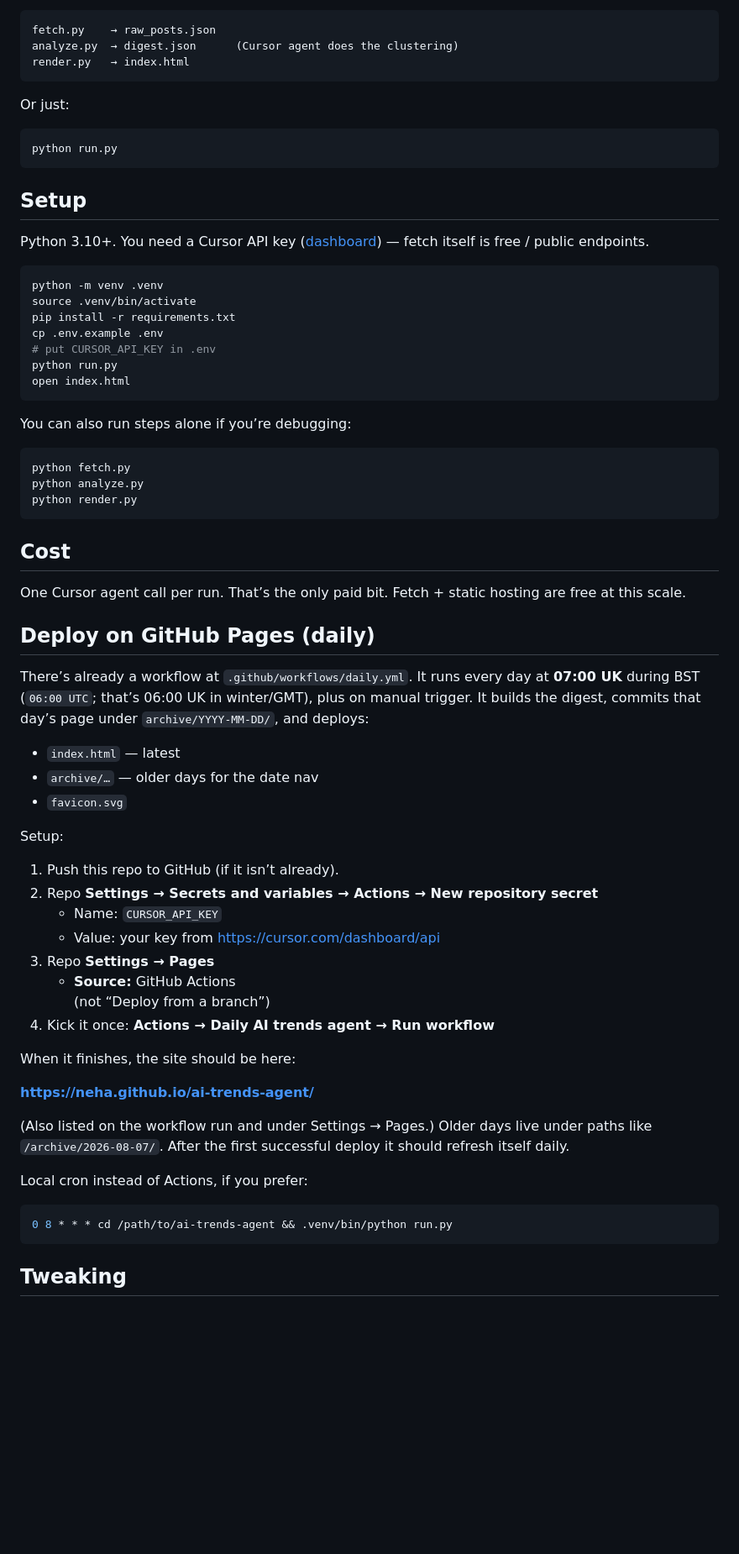
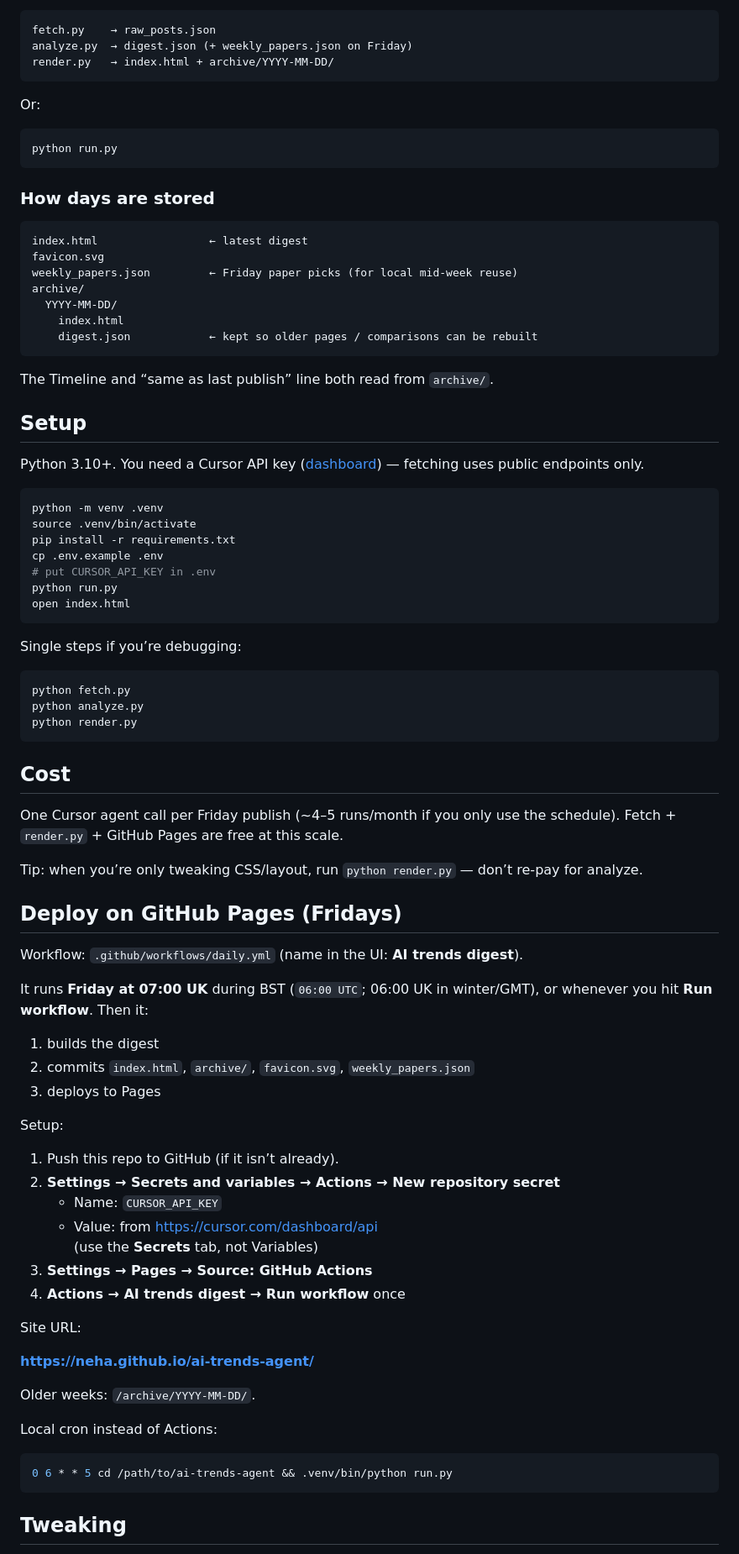
Before and after one commit to Neha/ai-trends-agent, a Markdown page: README.md, the part around one of its changes. Shown at 84% size. GitHub-like rendering; blank space fills up the shorter version.

````diff
--- a/README.md
+++ b/README.md
@@ -32,19 +49,33 @@ Nothing fancy — three scripts, files in between:
 
 ```
 fetch.py    → raw_posts.json
-analyze.py  → digest.json      (Cursor agent does the clustering)
-render.py   → index.html
+analyze.py  → digest.json (+ weekly_papers.json on Friday)
+render.py   → index.html + archive/YYYY-MM-DD/
 ```
 
-Or just:
+Or:
 
 ```bash
 python run.py
 ```
 
+### How days are stored
+
+```
+index.html                 ← latest digest
+favicon.svg
+weekly_papers.json         ← Friday paper picks (for local mid-week reuse)
+archive/
+  YYYY-MM-DD/
+    index.html
+    digest.json            ← kept so older pages / comparisons can be rebuilt
+```
+
+The Timeline and “same as last publish” line both read from `archive/`.
+
 ## Setup
 
-Python 3.10+. You need a Cursor API key ([dashboard](https://cursor.com/dashboard/api)) — fetch itself is free / public endpoints.
+Python 3.10+. You need a Cursor API key ([dashboard](https://cursor.com/dashboard/api)) — fetching uses public endpoints only.
 
 ```bash
 python -m venv .venv
@@ -56,7 +87,7 @@ python run.py
 open index.html
 ```
 
-You can also run steps alone if you’re debugging:
+Single steps if you’re debugging:
 
 ```bash
 python fetch.py
@@ -66,37 +97,40 @@ python render.py
 
 ## Cost
 
-One Cursor agent call per run. That’s the only paid bit. Fetch + static hosting are free at this scale.
+One Cursor agent call per Friday publish (~4–5 runs/month if you only use the schedule). Fetch + `render.py` + GitHub Pages are free at this scale.
 
-## Deploy on GitHub Pages (daily)
+Tip: when you’re only tweaking CSS/layout, run `python render.py` — don’t re-pay for analyze.
 
-There’s already a workflow at `.github/workflows/daily.yml`. It runs every day at **07:00 UK** during BST (`06:00 UTC`; that’s 06:00 UK in winter/GMT), plus on manual trigger. It builds the digest, commits that day’s page under `archive/YYYY-MM-DD/`, and deploys:
+## Deploy on GitHub Pages (Fridays)
 
-- `index.html` — latest
-- `archive/…` — older days for the date nav
-- `favicon.svg`
+Workflow: `.github/workflows/daily.yml` (name in the UI: **AI trends digest**).
+
+It runs **Friday at 07:00 UK** during BST (`06:00 UTC`; 06:00 UK in winter/GMT), or whenever you hit **Run workflow**. Then it:
+
+1. builds the digest
+2. commits `index.html`, `archive/`, `favicon.svg`, `weekly_papers.json`
+3. deploys to Pages
 
 Setup:
 
 1. Push this repo to GitHub (if it isn’t already).
-2. Repo **Settings → Secrets and variables → Actions → New repository secret**
+2. **Settings → Secrets and variables → Actions → New repository secret**
    - Name: `CURSOR_API_KEY`
-   - Value: your key from https://cursor.com/dashboard/api
-3. Repo **Settings → Pages**
-   - **Source:** GitHub Actions
-   (not “Deploy from a branch”)
-4. Kick it once: **Actions → Daily AI trends agent → Run workflow**
+   - Value: from https://cursor.com/dashboard/api
+   (use the **Secrets** tab, not Variables)
+3. **Settings → Pages → Source: GitHub Actions**
+4. **Actions → AI trends digest → Run workflow** once
 
-When it finishes, the site should be here:
+Site URL:
 
 **https://neha.github.io/ai-trends-agent/**
 
-(Also listed on the workflow run and under Settings → Pages.) Older days live under paths like `/archive/2026-08-07/`. After the first successful deploy it should refresh itself daily.
+Older weeks: `/archive/YYYY-MM-DD/`.
 
-Local cron instead of Actions, if you prefer:
+Local cron instead of Actions:
 
 ```bash
-0 8 * * * cd /path/to/ai-trends-agent && .venv/bin/python run.py
+0 6 * * 5 cd /path/to/ai-trends-agent && .venv/bin/python run.py
 ```
 
 ## Tweaking
````
Also changed, not shown: other parts of README.md (+29 -12 lines), docs/screenshot.png, 11 other files.
